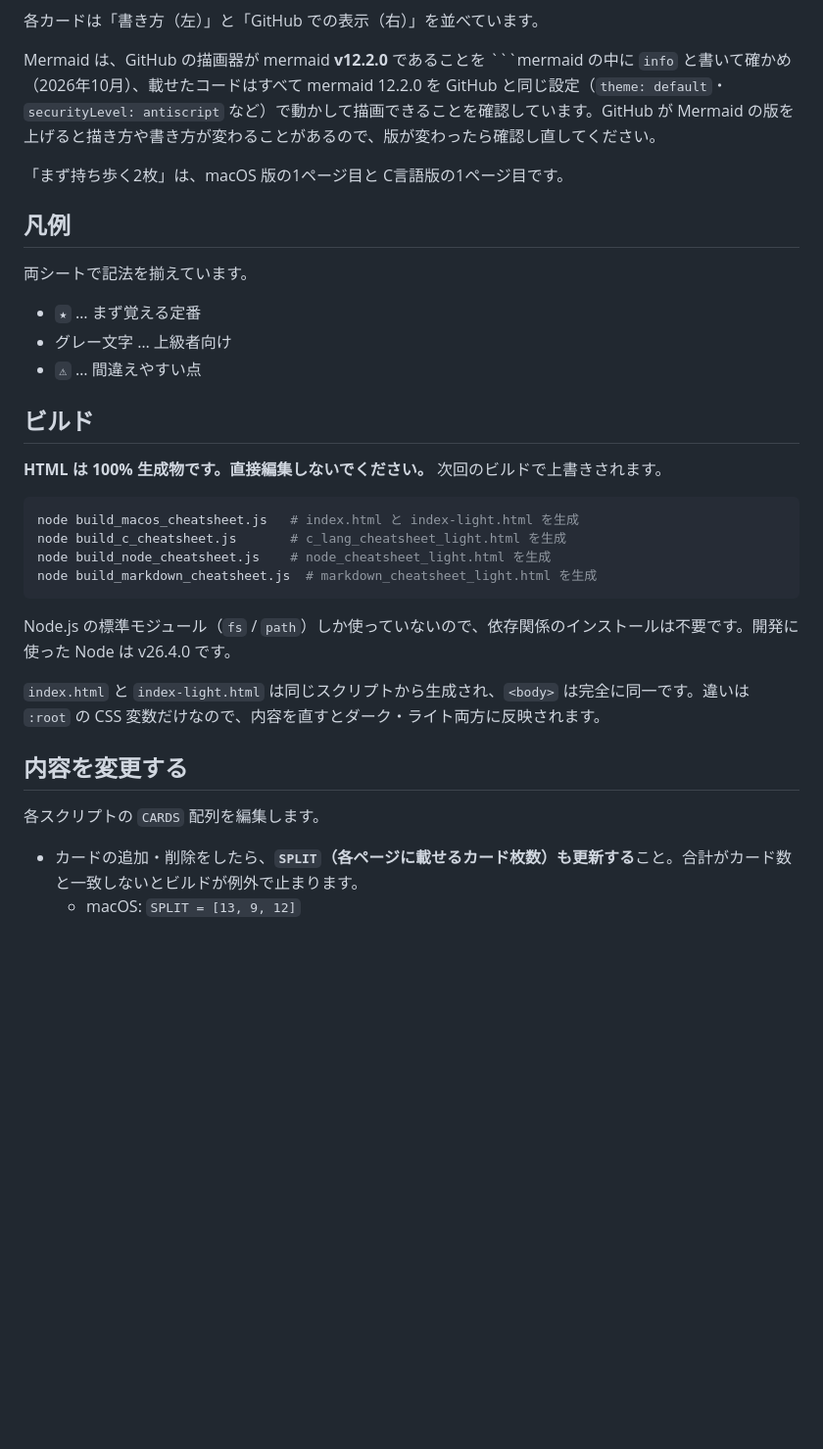
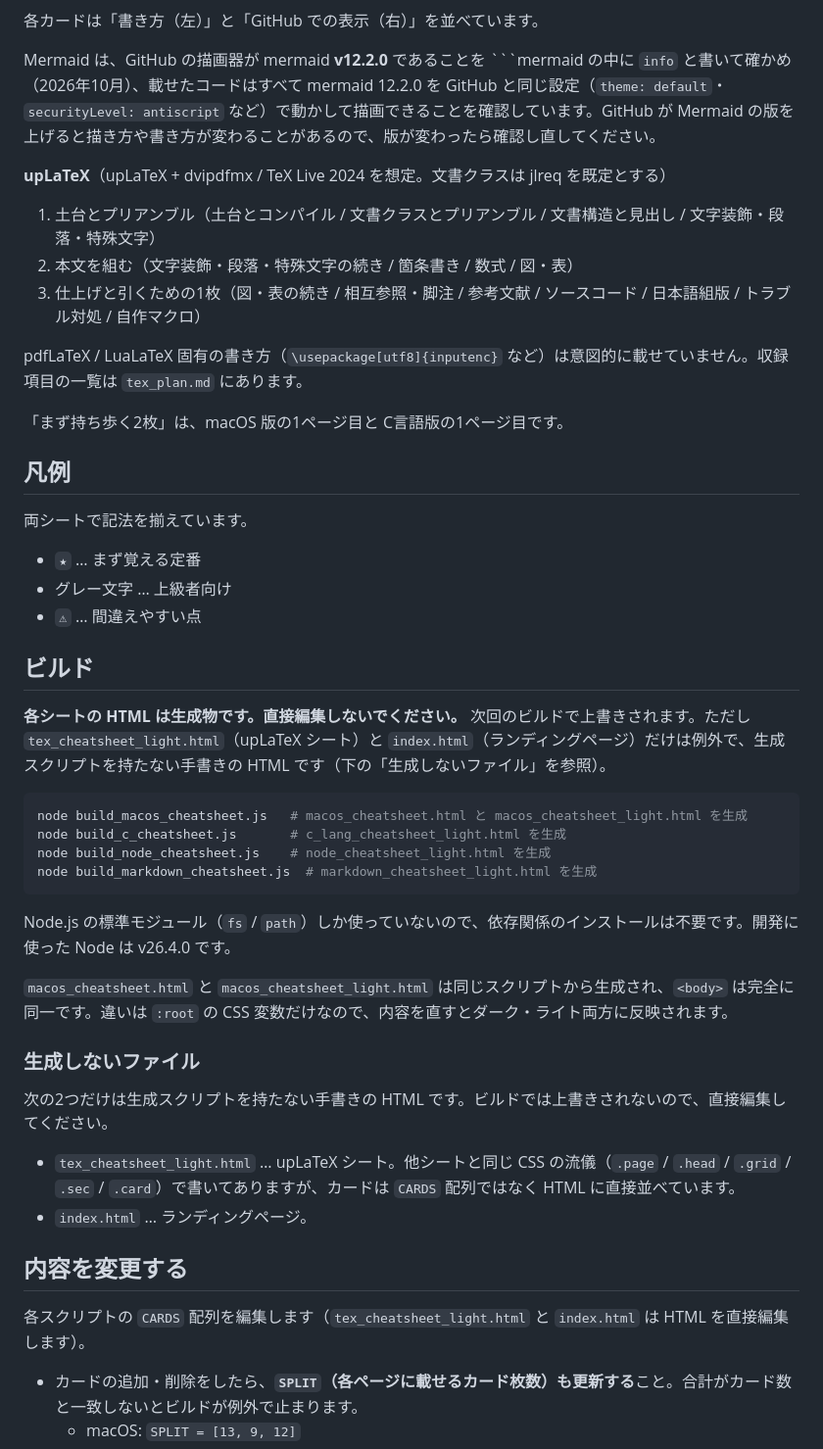
Before and after one commit to sudahiroshi/cheetsheets, a Markdown page: README.md, the part around one of its changes. Shown at 98% size. Rendered like a GitHub page; blank space fills up the shorter version.

````diff
--- a/README.md
+++ b/README.md
@@ -56,6 +61,14 @@
 
 Mermaid は、GitHub の描画器が mermaid **v12.2.0** であることを ```mermaid の中に `info` と書いて確かめ（2026年10月）、載せたコードはすべて mermaid 12.2.0 を GitHub と同じ設定（`theme: default`・`securityLevel: antiscript` など）で動かして描画できることを確認しています。GitHub が Mermaid の版を上げると描き方や書き方が変わることがあるので、版が変わったら確認し直してください。
 
+**upLaTeX**（upLaTeX + dvipdfmx / TeX Live 2024 を想定。文書クラスは jlreq を既定とする）
+
+1. 土台とプリアンブル（土台とコンパイル / 文書クラスとプリアンブル / 文書構造と見出し / 文字装飾・段落・特殊文字）
+2. 本文を組む（文字装飾・段落・特殊文字の続き / 箇条書き / 数式 / 図・表）
+3. 仕上げと引くための1枚（図・表の続き / 相互参照・脚注 / 参考文献 / ソースコード / 日本語組版 / トラブル対処 / 自作マクロ）
+
+pdfLaTeX / LuaLaTeX 固有の書き方（`\usepackage[utf8]{inputenc}` など）は意図的に載せていません。収録項目の一覧は `tex_plan.md` にあります。
+
 「まず持ち歩く2枚」は、macOS 版の1ページ目と C言語版の1ページ目です。
 
 ## 凡例
@@ -68,10 +81,10 @@
 
 ## ビルド
 
-**HTML は 100% 生成物です。直接編集しないでください。** 次回のビルドで上書きされます。
+**各シートの HTML は生成物です。直接編集しないでください。** 次回のビルドで上書きされます。ただし `tex_cheatsheet_light.html`（upLaTeX シート）と `index.html`（ランディングページ）だけは例外で、生成スクリプトを持たない手書きの HTML です（下の「生成しないファイル」を参照）。
 
 ```sh
-node build_macos_cheatsheet.js   # index.html と index-light.html を生成
+node build_macos_cheatsheet.js   # macos_cheatsheet.html と macos_cheatsheet_light.html を生成
 node build_c_cheatsheet.js       # c_lang_cheatsheet_light.html を生成
 node build_node_cheatsheet.js    # node_cheatsheet_light.html を生成
 node build_markdown_cheatsheet.js  # markdown_cheatsheet_light.html を生成
@@ -79,11 +92,18 @@ node build_markdown_cheatsheet.js  # markdown_cheatsheet_light.html を生成
 
 Node.js の標準モジュール（`fs` / `path`）しか使っていないので、依存関係のインストールは不要です。開発に使った Node は v26.4.0 です。
 
-`index.html` と `index-light.html` は同じスクリプトから生成され、`<body>` は完全に同一です。違いは `:root` の CSS 変数だけなので、内容を直すとダーク・ライト両方に反映されます。
+`macos_cheatsheet.html` と `macos_cheatsheet_light.html` は同じスクリプトから生成され、`<body>` は完全に同一です。違いは `:root` の CSS 変数だけなので、内容を直すとダーク・ライト両方に反映されます。
+
+### 生成しないファイル
+
+次の2つだけは生成スクリプトを持たない手書きの HTML です。ビルドでは上書きされないので、直接編集してください。
+
+- `tex_cheatsheet_light.html` … upLaTeX シート。他シートと同じ CSS の流儀（`.page` / `.head` / `.grid` / `.sec` / `.card`）で書いてありますが、カードは `CARDS` 配列ではなく HTML に直接並べています。
+- `index.html` … ランディングページ。
 
 ## 内容を変更する
 
-各スクリプトの `CARDS` 配列を編集します。
+各スクリプトの `CARDS` 配列を編集します（`tex_cheatsheet_light.html` と `index.html` は HTML を直接編集します）。
 
 - カードの追加・削除をしたら、**`SPLIT`（各ページに載せるカード枚数）も更新する**こと。合計がカード数と一致しないとビルドが例外で止まります。
   - macOS: `SPLIT = [13, 9, 12]`
````
Also changed, not shown: other parts of README.md (+13 -5 lines).
